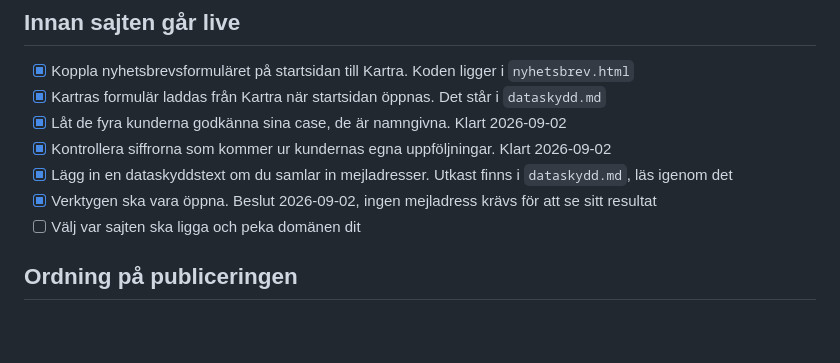
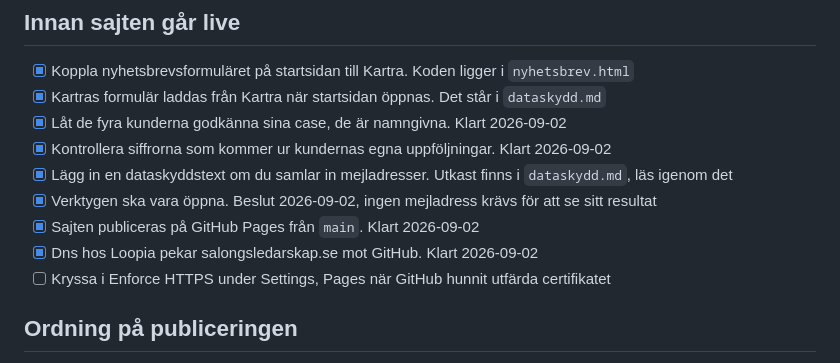
Before and after one commit to mariaabergco-design/salongsledarskap, a Markdown page: README.md, the part around the change. Drawn GitHub-style; blank space fills up the shorter version.

Commit message:
Sajten är publicerad
Första lyckade publiceringen på GitHub Pages från main, och dns hos
Loopia pekar domänen mot GitHub. Kvar är att kryssa i Enforce HTTPS när
certifikatet är utfärdat.

Co-Authored-By: Claude Opus 5 <noreply@anthropic.com>
Claude-Session: https://claude.ai/code/session_01Uo5o3WnjhoboRZ13DNxp1U

```diff
--- a/README.md
+++ b/README.md
@@ -138,7 +138,9 @@ skickar något.
 - [x] Kontrollera siffrorna som kommer ur kundernas egna uppföljningar. Klart 2026-09-02
 - [x] Lägg in en dataskyddstext om du samlar in mejladresser. Utkast finns i `dataskydd.md`, läs igenom det
 - [x] Verktygen ska vara öppna. Beslut 2026-09-02, ingen mejladress krävs för att se sitt resultat
-- [ ] Välj var sajten ska ligga och peka domänen dit
+- [x] Sajten publiceras på GitHub Pages från `main`. Klart 2026-09-02
+- [x] Dns hos Loopia pekar salongsledarskap.se mot GitHub. Klart 2026-09-02
+- [ ] Kryssa i Enforce HTTPS under Settings, Pages när GitHub hunnit utfärda certifikatet
 
 ## Ordning på publiceringen
 
```
